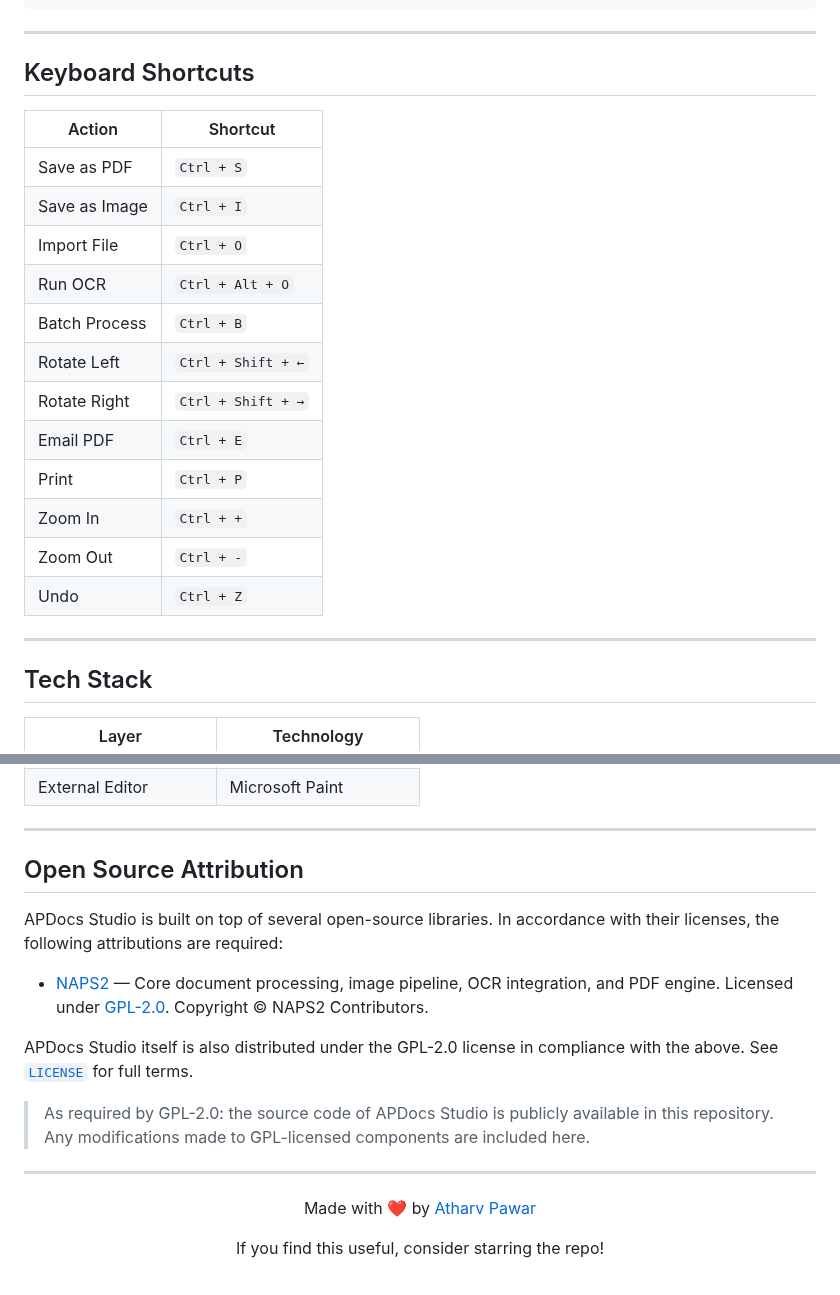
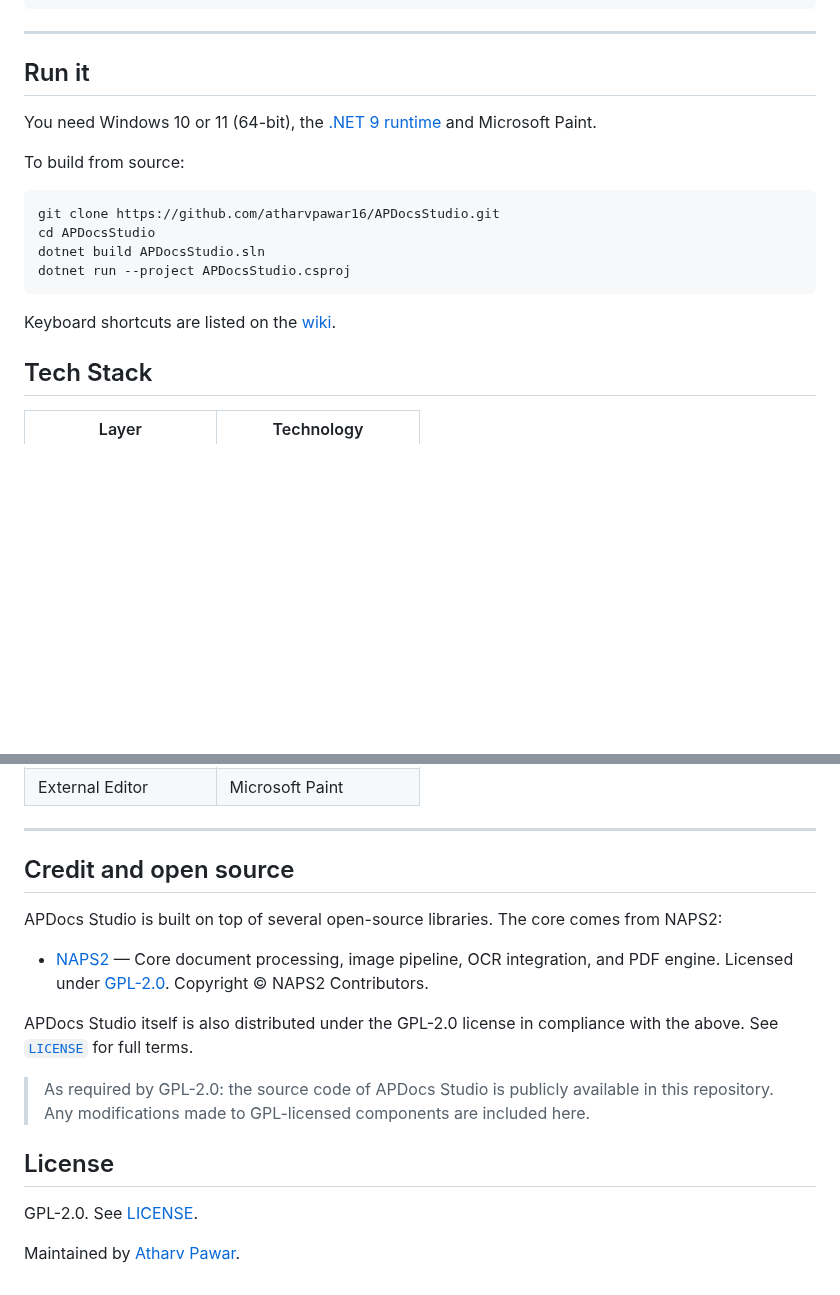
Before and after one commit to atharvpawar16/APDocsStudio, a Markdown page: README.md, 2 parts joined by grey strips. GitHub-like rendering; blank space fills up the shorter version.

````diff
--- a/README.md
+++ b/README.md
@@ -115,24 +85,20 @@ dotnet run --project APDocsStudio.csproj
 
 ---
 
-## Keyboard Shortcuts
+## Run it
 
-| Action | Shortcut |
-|---|---|
-| Save as PDF | `Ctrl + S` |
-| Save as Image | `Ctrl + I` |
-| Import File | `Ctrl + O` |
-| Run OCR | `Ctrl + Alt + O` |
-| Batch Process | `Ctrl + B` |
-| Rotate Left | `Ctrl + Shift + ←` |
-| Rotate Right | `Ctrl + Shift + →` |
-| Email PDF | `Ctrl + E` |
-| Print | `Ctrl + P` |
-| Zoom In | `Ctrl + +` |
-| Zoom Out | `Ctrl + -` |
-| Undo | `Ctrl + Z` |
+You need Windows 10 or 11 (64-bit), the [.NET 9 runtime](https://dotnet.microsoft.com/en-us/download/dotnet/9.0) and Microsoft Paint.
 
----
+To build from source:
+
+```bash
+git clone https://github.com/atharvpawar16/APDocsStudio.git
+cd APDocsStudio
+dotnet build APDocsStudio.sln
+dotnet run --project APDocsStudio.csproj
+```
+
+Keyboard shortcuts are listed on the [wiki](https://github.com/atharvpawar16/APDocsStudio/wiki).
 
 ## Tech Stack
 
@@ -153,9 +119,9 @@ dotnet run --project APDocsStudio.csproj
 
 ---
 
-## Open Source Attribution
+## Credit and open source
 
-APDocs Studio is built on top of several open-source libraries. In accordance with their licenses, the following attributions are required:
+APDocs Studio is built on top of several open-source libraries. The core comes from NAPS2:
 
 - [NAPS2](https://github.com/cyanfish/naps2) — Core document processing, image pipeline, OCR integration, and PDF engine. Licensed under [GPL-2.0](https://github.com/cyanfish/naps2/blob/master/LICENSE). Copyright © NAPS2 Contributors.
 
@@ -163,12 +129,8 @@ APDocs Studio itself is also distributed under the GPL-2.0 license in compliance
 
 > As required by GPL-2.0: the source code of APDocs Studio is publicly available in this repository. Any modifications made to GPL-licensed components are included here.
 
----
+## License
 
-<div align="center">
+GPL-2.0. See [LICENSE](LICENSE).
 
-Made with ❤️ by [Atharv Pawar](https://github.com/atharvpawar16)
-
-If you find this useful, consider starring the repo!
-
-</div>
+Maintained by [Atharv Pawar](https://github.com/atharvpawar16).
````
Also changed, not shown: other parts of README.md (+13 -43 lines), docs/website.png (added).
